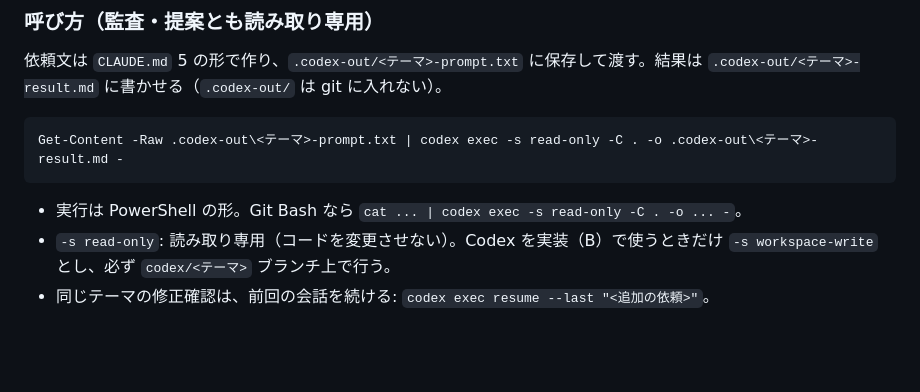
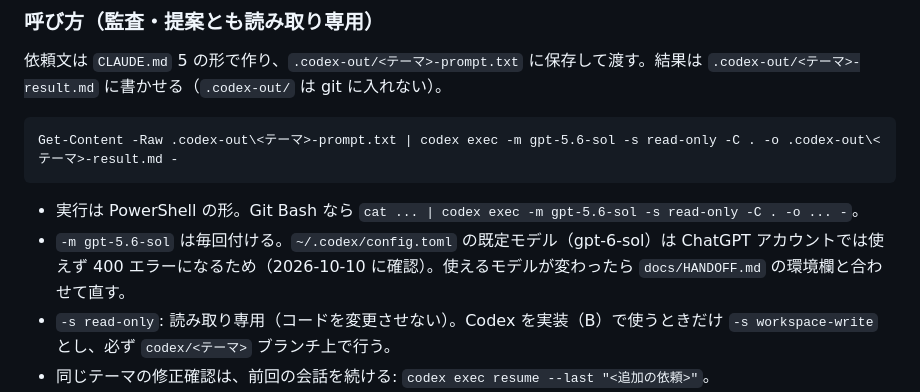
Before and after one commit to daikisakaguchi1994-lab/tsukisoi-support, a Markdown page: docs/WORKFLOW.md, the part around the change. GitHub-like rendering; blank space fills up the shorter version.

Commit message:
WORKFLOW 9: Codex 呼び出しに -m gpt-5.6-sol を付ける（既定モデルが ChatGPT アカウントで使えないため）
Co-Authored-By: Claude Sonnet 5.5 <noreply@anthropic.com>
Claude-Session: https://claude.ai/code/session_016vKBqnnzdkqw1QPovoyxV9

````diff
--- a/docs/WORKFLOW.md
+++ b/docs/WORKFLOW.md
@@ -98,10 +98,11 @@ Claude Code は `CLAUDE.md` から、Codex は `AGENTS.md` から、ここに来
 依頼文は `CLAUDE.md` 5 の形で作り、`.codex-out/<テーマ>-prompt.txt` に保存して渡す。結果は `.codex-out/<テーマ>-result.md` に書かせる（`.codex-out/` は git に入れない）。
 
 ```
-Get-Content -Raw .codex-out\<テーマ>-prompt.txt | codex exec -s read-only -C . -o .codex-out\<テーマ>-result.md -
+Get-Content -Raw .codex-out\<テーマ>-prompt.txt | codex exec -m gpt-5.6-sol -s read-only -C . -o .codex-out\<テーマ>-result.md -
 ```
 
-- 実行は PowerShell の形。Git Bash なら `cat ... | codex exec -s read-only -C . -o ... -`。
+- 実行は PowerShell の形。Git Bash なら `cat ... | codex exec -m gpt-5.6-sol -s read-only -C . -o ... -`。
+- `-m gpt-5.6-sol` は毎回付ける。`~/.codex/config.toml` の既定モデル（gpt-6-sol）は ChatGPT アカウントでは使えず 400 エラーになるため（2026-10-10 に確認）。使えるモデルが変わったら `docs/HANDOFF.md` の環境欄と合わせて直す。
 - `-s read-only`: 読み取り専用（コードを変更させない）。Codex を実装（B）で使うときだけ `-s workspace-write` とし、必ず `codex/<テーマ>` ブランチ上で行う。
 - 同じテーマの修正確認は、前回の会話を続ける: `codex exec resume --last "<追加の依頼>"`。
 - 監査は3分前後かかる。バックグラウンドで実行し、終わったら `-o` のファイルを読む。
````
